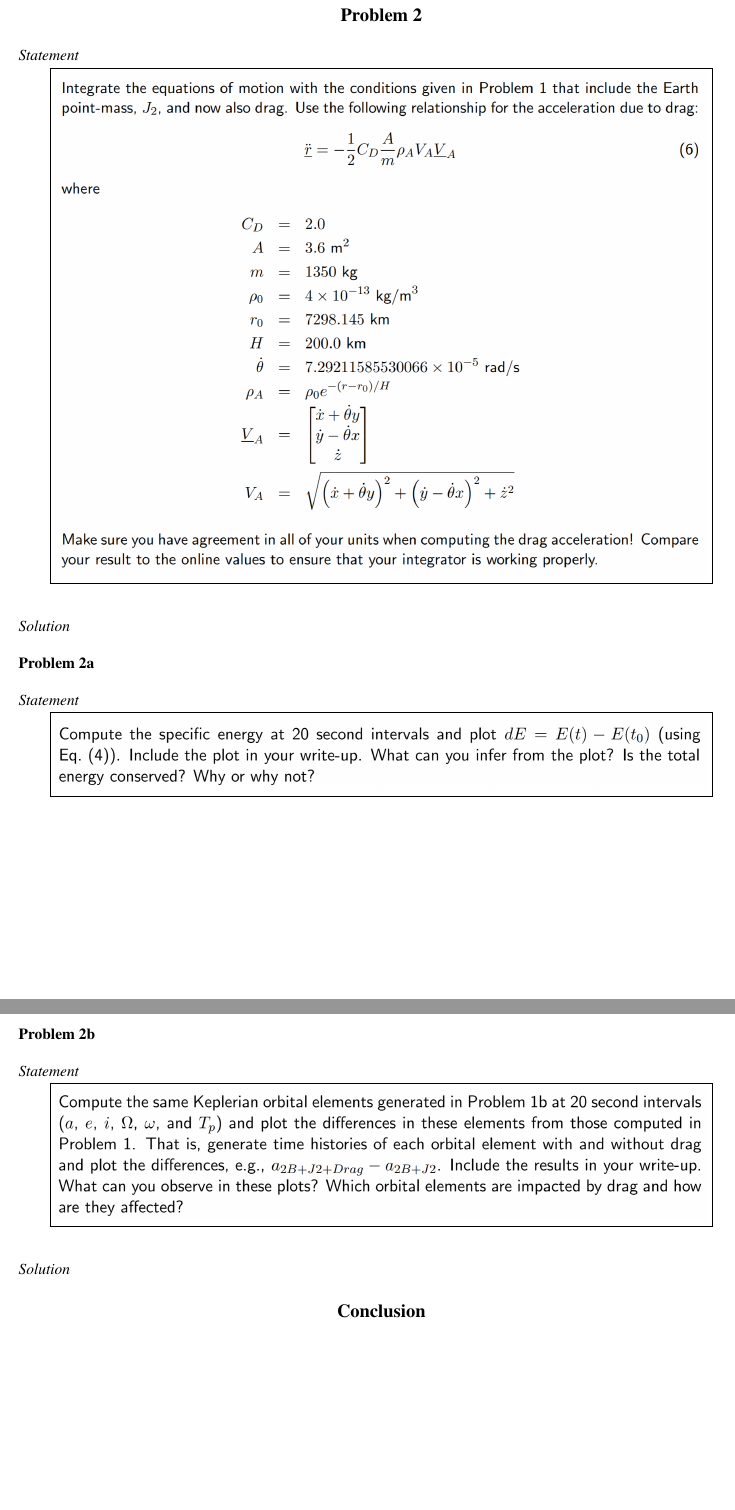
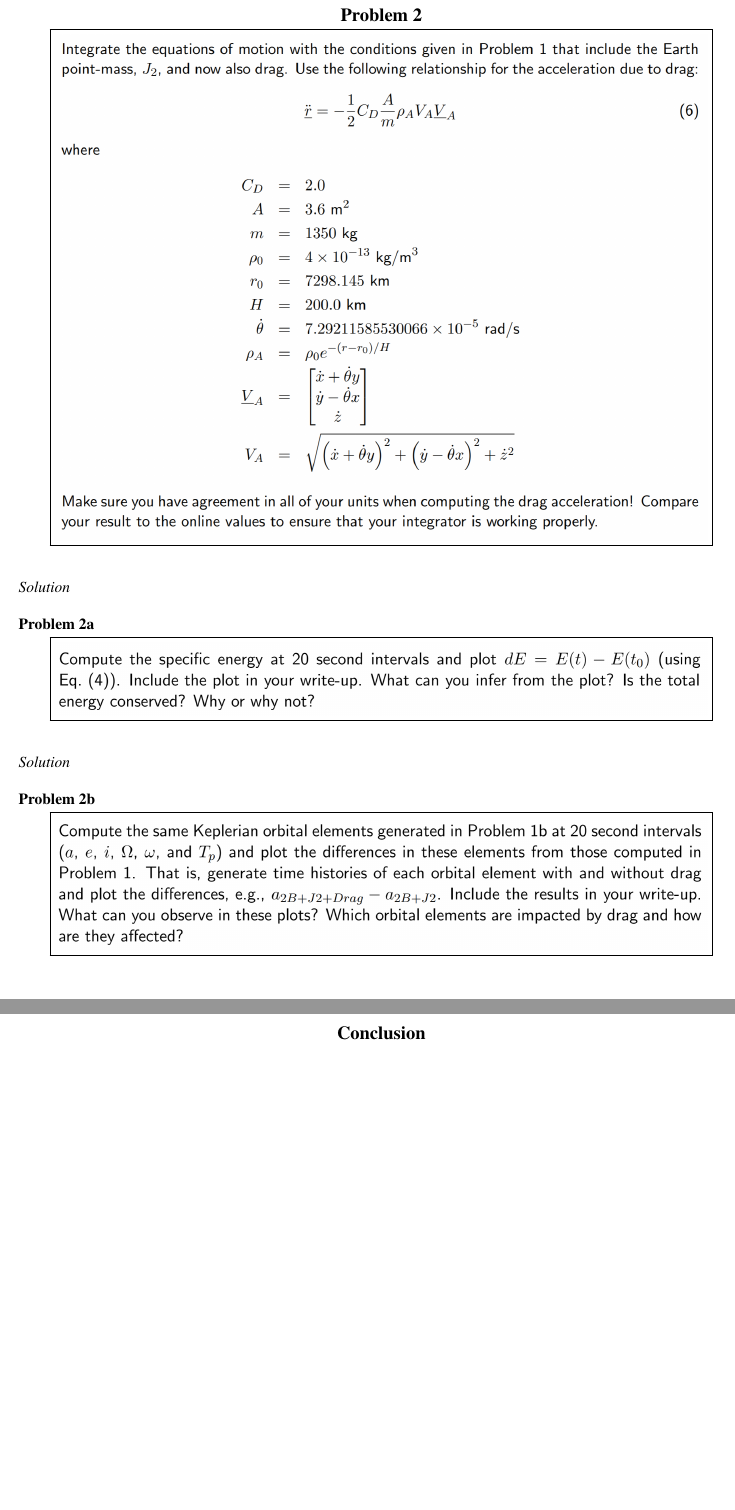
Before and after one commit to mis0butter/ASE389_OrbitDet, a LaTeX problem sheet (HW2/main.tex): two parts of pages 3 and 4 of 10, joined at a grey line, cut so that both start at the same text, the shorter picture padded with empty space. Compiled offline with pdfLaTeX.

```diff
--- a/HW2/main.tex
+++ b/HW2/main.tex
@@ -147,7 +147,7 @@
 
 \section*{Problem 2}
 
-\subsubsection*{Statement}
+ % \subsubsection*{Statement}
 \begin{center}
 	\fbox{\includegraphics[width=0.9\textwidth]{prob_2.png}} \\
 \end{center}
@@ -163,7 +163,7 @@
 
 \subsection*{Problem 2a}
 
-\subsubsection*{Statement}
+ % \subsubsection*{Statement}
 \begin{center}
 	\fbox{\includegraphics[width=0.9\textwidth]{prob_2a.png}} \\
 \end{center}
@@ -179,7 +179,7 @@
 
 \subsection*{Problem 2b}
 
-\subsubsection*{Statement}
+ % \subsubsection*{Statement}
 \begin{center}
 	\fbox{\includegraphics[width=0.9\textwidth]{prob_2b.png}} \\
 \end{center}
```
Also changed, not shown: HW2/main.pdf, HW2/main.tex (10 more changed lines), 3 other files.
